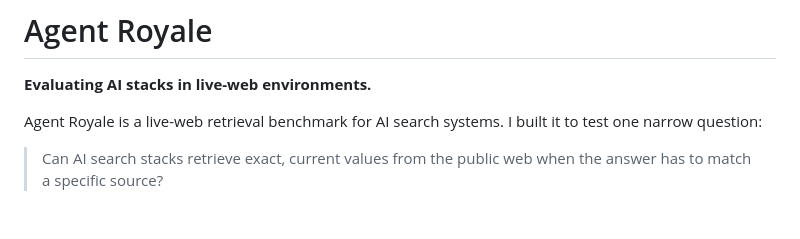
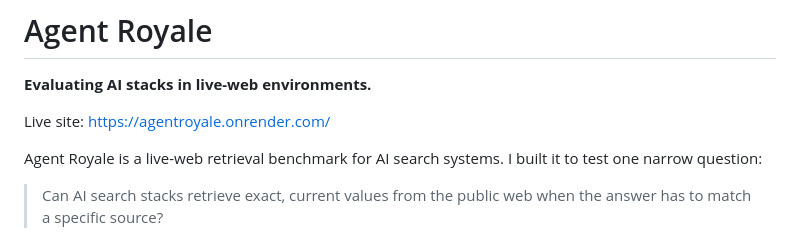
Before and after one commit to Vinaya-Sharma/AgentRoyale, a Markdown page: README.md, the part around the change. Rendered like a GitHub page; blank space fills up the shorter version.

Commit message:
Add live site link

```diff
--- a/README.md
+++ b/README.md
@@ -1,6 +1,8 @@
 # Agent Royale
 
 **Evaluating AI stacks in live-web environments.**
+
+Live site: https://agentroyale.onrender.com/
 
 Agent Royale is a live-web retrieval benchmark for AI search systems. I built it to test one narrow question:
 
```
